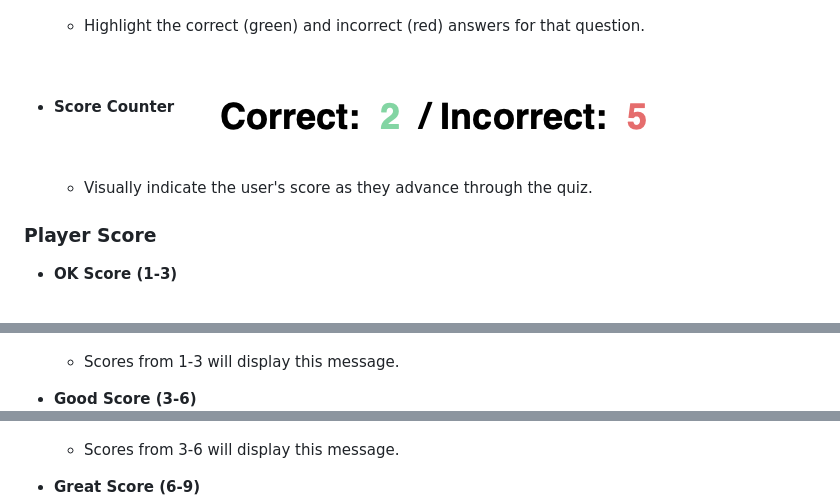
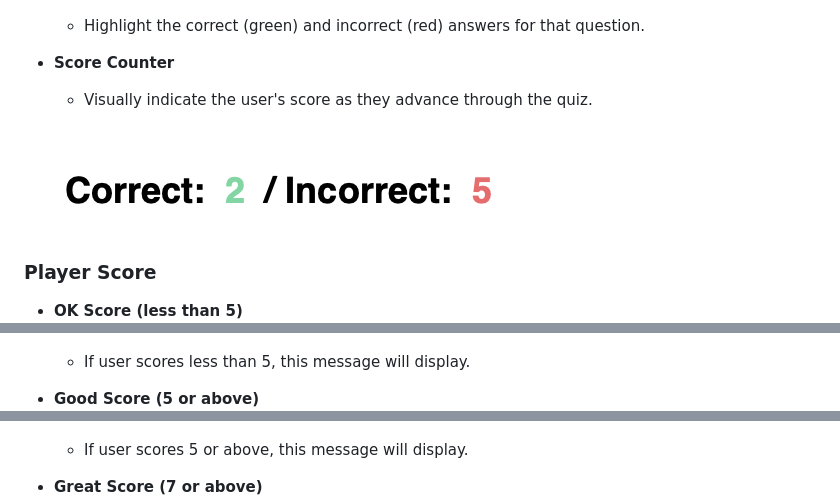
Before and after one commit to Alvor1991/PP2-Online-Quiz, a Markdown page: README.md, 3 parts joined by grey strips. Rendered like a GitHub page; blank space fills up the shorter version.

Commit message:
Update features section

```diff
--- a/README.md
+++ b/README.md
@@ -110,22 +110,23 @@ Player Score | ![Player Score wireframe image](assets/wireframes/desktop-player-
     - Highlight the correct (green) and incorrect (red) answers for that question.
 
 * **Score Counter**
-![Score Counter image](assets/readme-files/score-counter.png)
 
     - Visually indicate the user's score as they advance through the quiz.
 
+![Score Counter image](assets/readme-files/score-counter.png)
+
 ### Player Score
 
-* **OK Score (1-3)**
+* **OK Score (less than 5)**
 ![OK Score image](assets/readme-files/ok-score.png)
 
-    - Scores from 1-3 will display this message.
+    - If user scores less than 5, this message will display.
 
-* **Good Score (3-6)**
+* **Good Score (5 or above)**
 ![Good Score image](assets/readme-files/good-score.png)
 
-    - Scores from 3-6 will display this message.
+    - If user scores 5 or above, this message will display.
 
-* **Great Score (6-9)**
+* **Great Score (7 or above)**
 ![Great Score image](assets/readme-files/great-score.png)
 
```
Also changed, not shown: other parts of README.md (+2 -2 lines).
